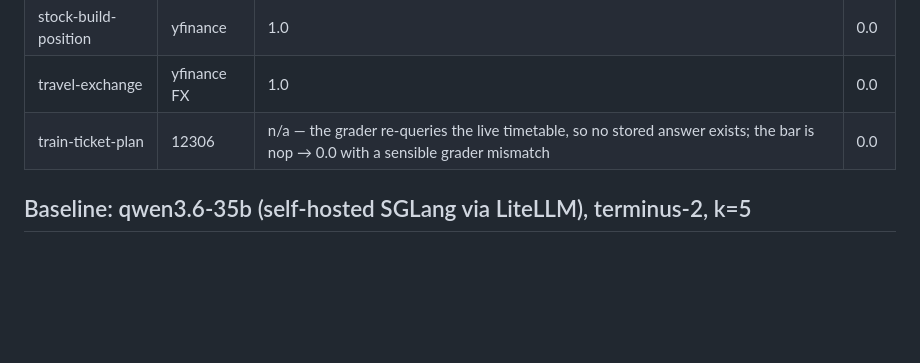
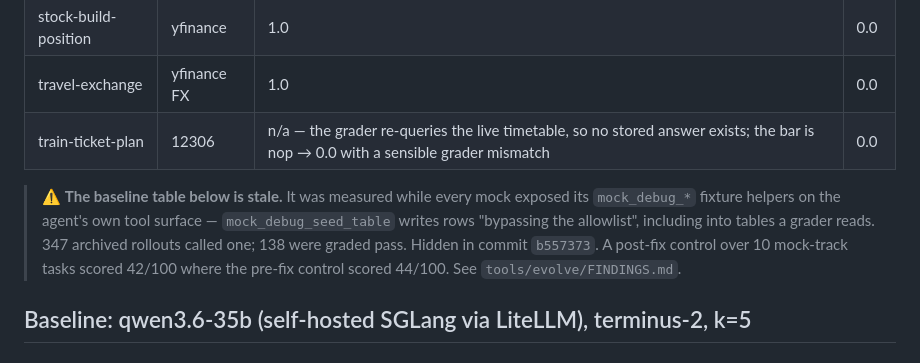
Before and after one commit to li-chi/self-evolve, a Markdown page: COVERAGE.md, the part around the change. GitHub-like rendering; blank space fills up the shorter version.

```diff
--- a/COVERAGE.md
+++ b/COVERAGE.md
@@ -184,6 +184,14 @@ measures, and no login is involved, so they stay live.
 | travel-exchange | yfinance FX | 1.0 | 0.0 |
 | train-ticket-plan | 12306 | n/a — the grader re-queries the live timetable, so no stored answer exists; the bar is nop → 0.0 with a sensible grader mismatch | 0.0 |
 
+> ⚠ **The baseline table below is stale.** It was measured while every mock
+> exposed its `mock_debug_*` fixture helpers on the agent's own tool surface —
+> `mock_debug_seed_table` writes rows "bypassing the allowlist", including into
+> tables a grader reads. 347 archived rollouts called one; 138 were graded pass.
+> Hidden in commit `b557373`. A post-fix control over 10 mock-track tasks scored
+> 42/100 where the pre-fix control scored 44/100. See
+> `tools/evolve/FINDINGS.md`.
+
 ## Baseline: qwen3.6-35b (self-hosted SGLang via LiteLLM), terminus-2, k=5
 
 ### Mock track — google-cloud
```
Also changed, not shown: tools/evolve/FINDINGS.md (added, +133 -0 lines).
